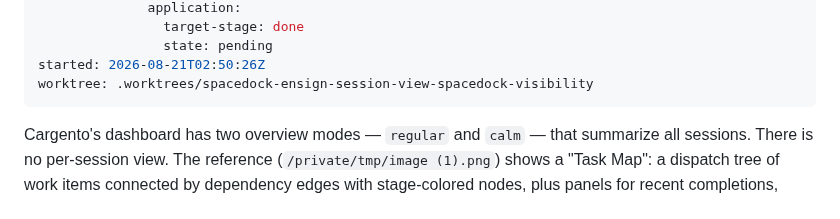
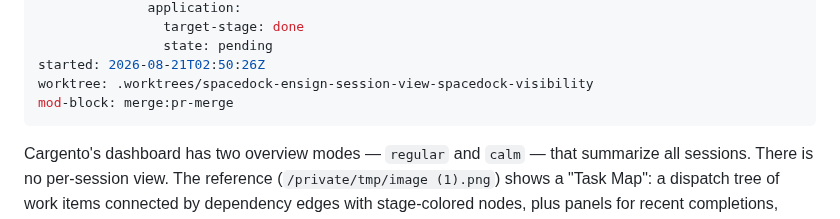
Before and after one commit to clkao/cargento, a Markdown page: session-view-spacedock-visibility.md, the part around the change. Drawn GitHub-style.

Commit message:
state: update session-view-spacedock-visibility

```diff
--- a/session-view-spacedock-visibility.md
+++ b/session-view-spacedock-visibility.md
@@ -68,6 +68,7 @@ gates:
                 state: pending
 started: 2026-08-21T02:50:26Z
 worktree: .worktrees/spacedock-ensign-session-view-spacedock-visibility
+mod-block: merge:pr-merge
 ---
 
 Cargento's dashboard has two overview modes — `regular` and `calm` — that summarize all sessions. There is no per-session view. The reference (`/private/tmp/image (1).png`) shows a "Task Map": a dispatch tree of work items connected by dependency edges with stage-colored nodes, plus panels for recent completions, active claims, available, and blocked. A session view should render that dispatch tree for one session and add a high-level goal — a sprint or stated objective — if the session carries one (stated in its workflow/roadmap context, or derived from the entities it is driving).
```
